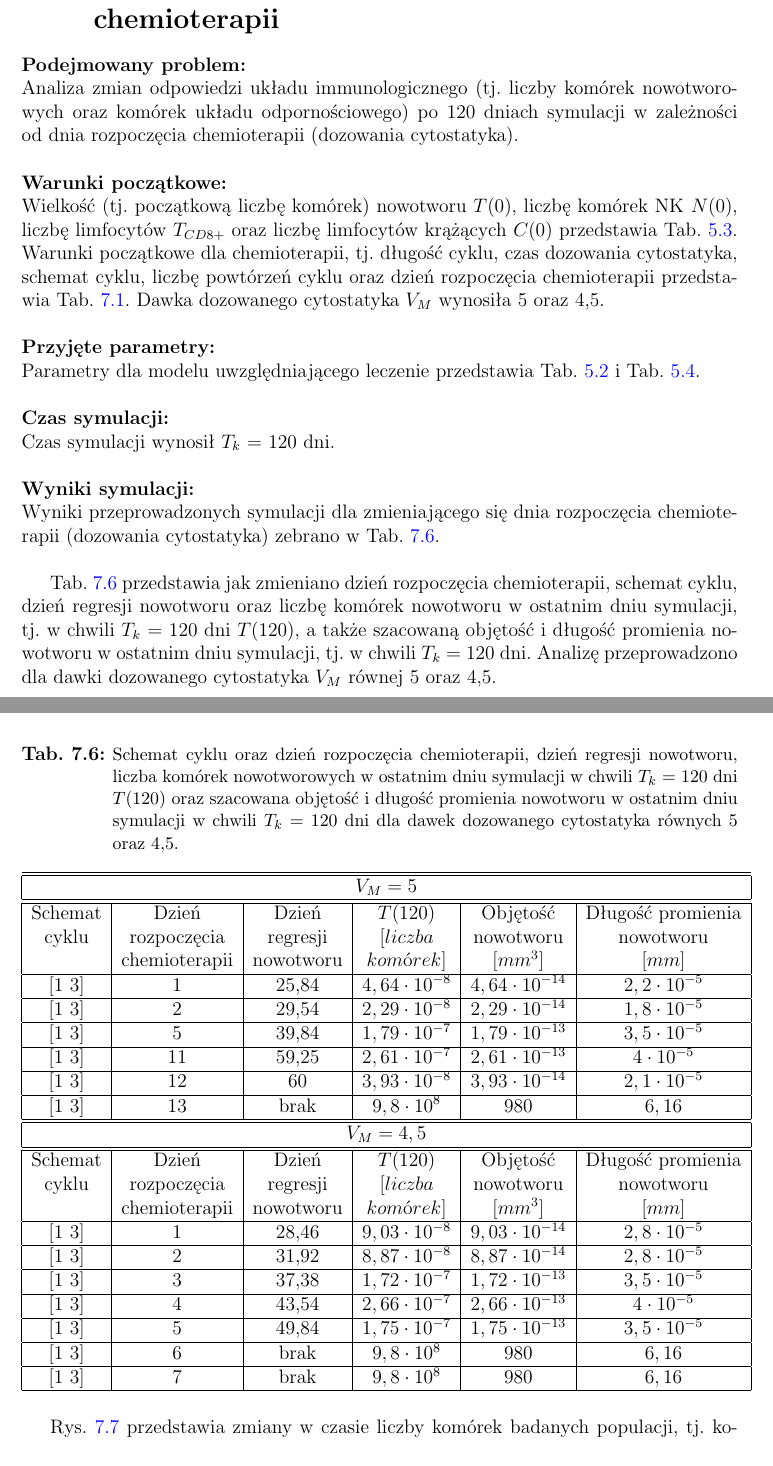
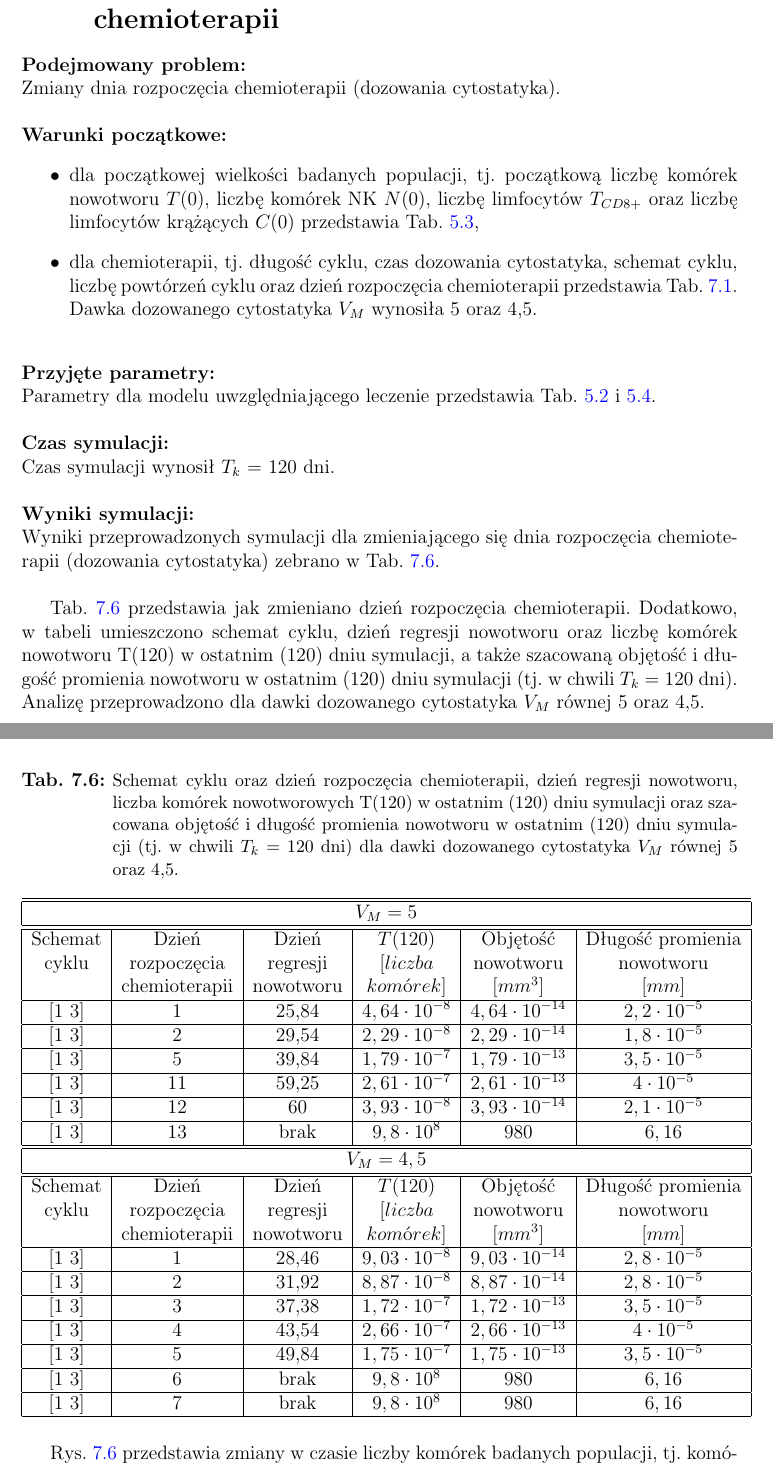
Before and after one commit to kulaczanna/Magisterka, a LaTeX thesis (Sprawozdanie/moje/ImmunochemiotherapyModel.tex, which reads Sprawozdanie/moje/Rozdzialy.tex): two parts of pages 66 and 67 of 138 before the commit and two parts of pages 66 and 67 of 137 after it, joined at a grey line, cut so that both start at the same text. Compiled offline with pdfLaTeX; the source files are stored in an older character set and shown here as Unicode.

Commit message:
końcówka - v35 poprawki ostateczne rozdział 7 s5 31.08.2020

```diff
--- a/Sprawozdanie/moje/Rozdzialy.tex
+++ b/Sprawozdanie/moje/Rozdzialy.tex
@@ -1058,22 +1058,26 @@
 
 \newpage
 \section{Scenariusz V -- zmiana dnia rozpoczęcia chemioterapii}
-\noindent \textbf{Podejmowany problem:} \newline Analiza zmian odpowiedzi układu immunologicznego (tj. liczby komórek nowotworowych oraz~komórek układu odpornościowego) po~120 dniach symulacji w~zależności od~dnia rozpoczęcia chemioterapii (dozowania cytostatyka).
-
-\noindent \newline \textbf{Warunki początkowe:} \newline Wielkość (tj. początkową liczbę komórek) nowotworu $T(0)$, liczbę komórek NK $N(0)$, liczbę limfocytów $T_{CD8+}$ oraz~liczbę limfocytów krążących $C(0)$ przedstawia Tab. \ref{warunki_poczatkowe_z1}. Warunki początkowe dla~chemioterapii, tj. długość cyklu, czas dozowania cytostatyka, schemat cyklu, liczbę powtórzeń cyklu oraz~dzień rozpoczęcia chemioterapii przedstawia Tab. \ref{warunki początkowe_chemioterapii}. Dawka dozowanego cytostatyka $V_M$ wynosiła 5 oraz~4,5.
-
-\noindent \newline \textbf{Przyjęte parametry:} \newline Parametry dla~modelu uwzględniającego leczenie przedstawia Tab. \ref{parametry_modelu_bez1} i~Tab. \ref{parametry_modelu_z1}.
+\noindent \textbf{Podejmowany problem:} \newline Zmiany dnia rozpoczęcia chemioterapii (dozowania cytostatyka).
+
+\noindent \newline \textbf{Warunki początkowe:}
+\begin{itemize}
+\item dla~początkowej wielkości badanych populacji, tj. początkową liczbę komórek nowotworu $T(0)$, liczbę komórek NK $N(0)$, liczbę limfocytów $T_{CD8+}$ oraz~liczbę limfocytów krążących $C(0)$ przedstawia Tab. \ref{warunki_poczatkowe_z1},
+\item dla~chemioterapii, tj. długość cyklu, czas dozowania cytostatyka, schemat cyklu, liczbę powtórzeń cyklu oraz~dzień rozpoczęcia chemioterapii przedstawia Tab.~\ref{warunki początkowe_chemioterapii}. Dawka dozowanego cytostatyka $V_M$ wynosiła 5 oraz~4,5.
+\end{itemize}
+
+\noindent \newline \textbf{Przyjęte parametry:} \newline Parametry dla~modelu uwzględniającego leczenie przedstawia Tab. \ref{parametry_modelu_bez1} i~\ref{parametry_modelu_z1}.
 
 \noindent \newline \textbf{Czas symulacji:} \newline Czas symulacji wynosił $T_{k}$ = 120 dni.
 
 \noindent \newline \textbf{Wyniki symulacji:} \newline Wyniki przeprowadzonych symulacji dla~zmieniającego się dnia rozpoczęcia chemioterapii (dozowania cytostatyka) zebrano w~Tab. \ref{zmiany_dnia_rozpoczecia_cehmioterapii}. \newline
 
-Tab. \ref{zmiany_dnia_rozpoczecia_cehmioterapii} przedstawia jak~zmieniano dzień rozpoczęcia chemioterapii, schemat cyklu, dzień regresji nowotworu oraz~liczbę komórek nowotworu w~ostatnim dniu symulacji, tj. w~chwili $T_{k}$ = 120 dni $T(120)$, a~także~szacowaną objętość i~długość promienia nowotworu w~ostatnim dniu symulacji, tj. w~chwili $T_{k}$ = 120 dni. Analizę przeprowadzono dla~dawki dozowanego cytostatyka $V_M$ równej 5 oraz~4,5.
-
-\newpage
-\begin{table}[h!]
-	\centering
-	\caption[Wyniki symulacji - chemioterapia, scenariusz V, zmiana dnia rozpoczęcia chemioterapii]{Schemat cyklu oraz~dzień rozpoczęcia chemioterapii, dzień regresji nowotworu, liczba komórek nowotworowych w~ostatnim dniu symulacji w~chwili $T_{k}$ = 120 dni $T(120)$ oraz~szacowana objętość i~długość promienia nowotworu w~ostatnim dniu symulacji w~chwili $T_{k}$ = 120 dni dla~dawek dozowanego cytostatyka równych 5 oraz~4,5.}
+Tab. \ref{zmiany_dnia_rozpoczecia_cehmioterapii} przedstawia jak~zmieniano dzień rozpoczęcia chemioterapii. Dodatkowo, w~tabeli umieszczono schemat cyklu, dzień regresji nowotworu oraz~liczbę komórek nowotworu T(120) w~ostatnim (120) dniu symulacji, a~także~szacowaną objętość i~długość promienia nowotworu w~ostatnim (120) dniu symulacji (tj. w~chwili $T_{k}$ = 120 dni). Analizę przeprowadzono dla~dawki dozowanego cytostatyka $V_M$ równej 5 oraz~4,5.
+
+\newpage
+\begin{table}[h!]
+	\centering
+	\caption[Wyniki symulacji - chemioterapia, scenariusz V, zmiana dnia rozpoczęcia chemioterapii]{Schemat cyklu oraz~dzień rozpoczęcia chemioterapii, dzień regresji nowotworu, liczba komórek nowotworowych T(120) w~ostatnim (120) dniu symulacji oraz~szacowana objętość i~długość promienia nowotworu w~ostatnim (120) dniu symulacji (tj. w~chwili $T_{k}$ = 120 dni) dla~dawki dozowanego cytostatyka $V_M$ równej 5 oraz~4,5.}
 \label{zmiany_dnia_rozpoczecia_cehmioterapii}
 \begin{tabular}{|c|c|c|c|c|c|} \hline \hline
         \multicolumn{6}{|c|}{\textbf{$V_M = 5$}} \\ \hline \hline
@@ -1100,4 +1104,4 @@
 		\end{tabular}
 \end{table}
 
-Rys. \ref{wykresy_zmiany_dnia_rozpoczecia_cehmioterapii13} przedstawia zmiany w~czasie liczby komórek badanych populacji, tj. komórek nowotworowych, komórek NK, limfocytów $T_{CD8+}$ oraz~limfocytów krążących dla~cyklu chemioterapii o~długości 4 dni rozpoczętej w~13 dniu symulacji (Rys. \ref{wykres_zmiany_dnia_rozpoczecia_cehmioterapii13}), a~także zmiany w~czasie stężenia dozowanego podczas chemioterapii cytostatyka (Rys. \ref{stezenie_zmiany_dnia_rozpoczecia_cehmioterapii13}). Symulacja zakłada dziewięciokrotne powtórzenie dozowania cytostatyka o~dawce $V_M = 5$. Czas podawania cytostatyka wynosi 1 dzień (24 godziny), natomiast długość przerwy pomiędzy kolejnymi powtórzeniami wynosi 3 dni. Opóźnienie leczenia o~niecałe dwa tygodnie skutkuje rozrostem guza i~brakiem wystąpienia regresji. Liczba komórek nowotworowych stabilizuje się w~88 dniu symulacji na~wysokim poziomie ($9,8 \cdot 10^{8}$).
+Rys. \ref{wykresy_zmiany_dnia_rozpoczecia_cehmioterapii13} przedstawia zmiany w~czasie liczby komórek badanych populacji, tj. komórek nowotworowych, komórek NK, limfocytów $T_{CD8+}$ oraz~limfocytów krążących dla~4-dniowego cyklu chemioterapii, rozpoczętej w~13 dniu symulacji (Rys. \ref{wykres_zmiany_dnia_rozpoczecia_cehmioterapii13}), a~także zmiany w~czasie stężenia dozowanego podczas chemioterapii cytostatyka (Rys. \ref{stezenie_zmiany_dnia_rozpoczecia_cehmioterapii13}).
```
Also changed, not shown: Sprawozdanie/moje/ImmunochemiotherapyModel.pdf, Sprawozdanie/moje/Rozdzialy.tex (34 more changed lines), 6 other files.
